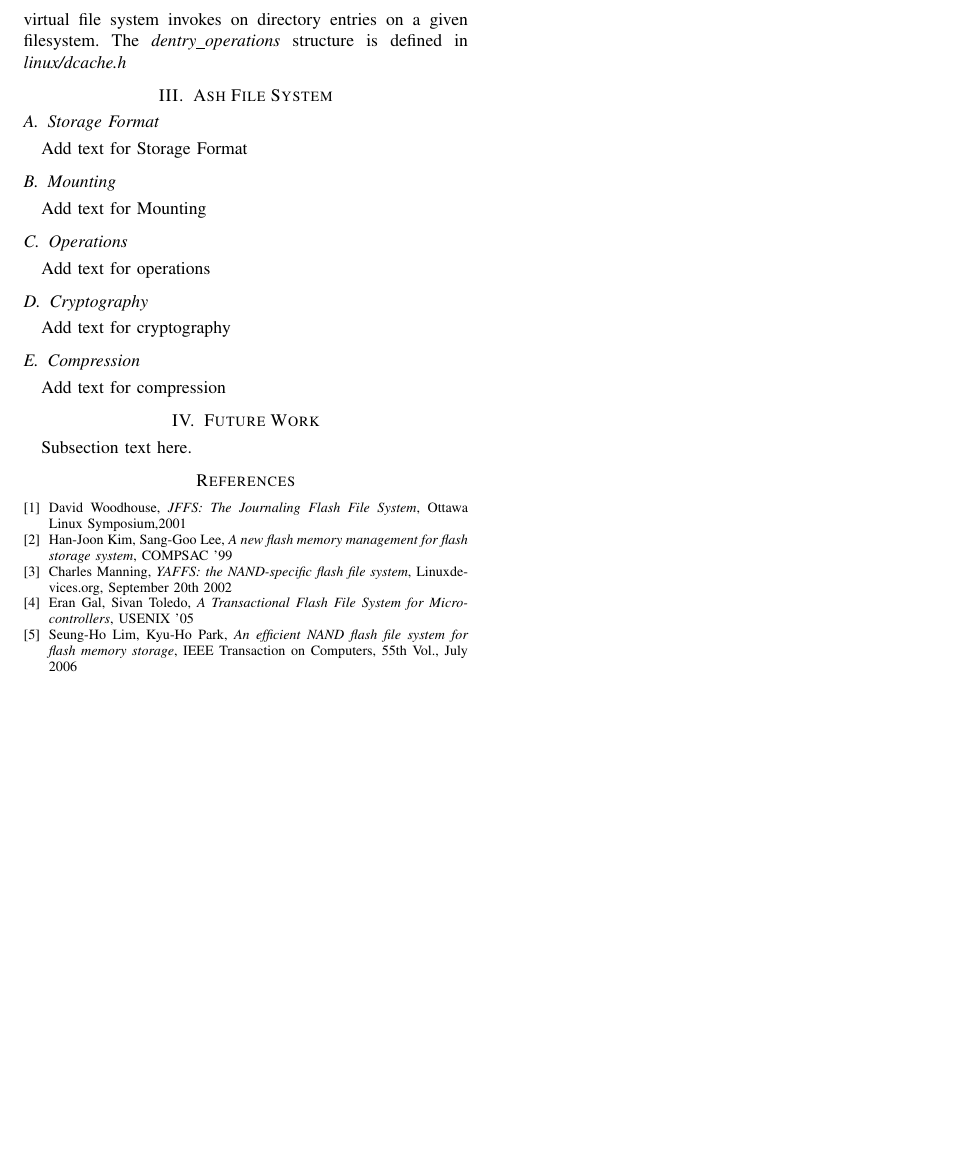
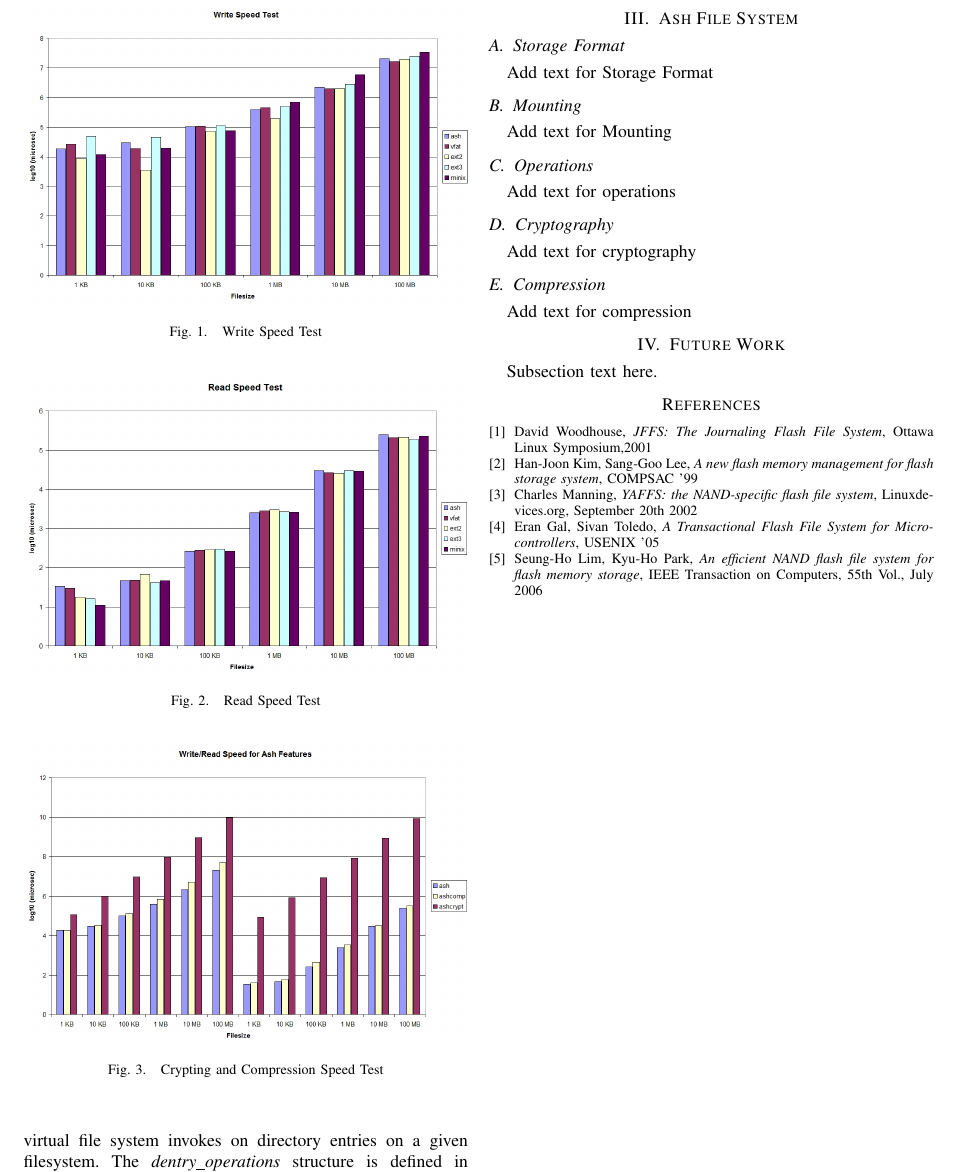
Before and after one commit to sagab/project-soa, a LaTeX paper (docs/SOA_Baluta_Sandu_paper_draft.tex): part of page 4 of 4, cut so that both start at the same text, the shorter picture padded with empty space. Compiled offline with pdfLaTeX.

Commit message:
- images

```diff
--- a/docs/SOA_Baluta_Sandu_paper_draft.tex
+++ b/docs/SOA_Baluta_Sandu_paper_draft.tex
@@ -130,12 +130,12 @@
 % *** GRAPHICS RELATED PACKAGES ***
 %
 \ifCLASSINFOpdf
-  % \usepackage[pdftex]{graphicx}
+\usepackage[pdftex]{graphicx}
   % declare the path(s) where your graphic files are
   % \graphicspath{{../pdf/}{../jpeg/}}
   % and their extensions so you won't have to specify these with
   % every instance of \includegraphics
-  % \DeclareGraphicsExtensions{.pdf,.jpeg,.png}
+\DeclareGraphicsExtensions{.pdf,.jpeg,.png}
 \else
   % or other class option (dvipsone, dvipdf, if not using dvips). graphicx
   % will default to the driver specified in the system graphics.cfg if no
@@ -278,7 +278,7 @@
 % IEEEtran.cls handing of captions. Version 1.3 (2005/06/28) and later
 % (recommended due to many improvements over 1.2) of subfig.sty supports
 % the caption=false option directly:
-%\usepackage[caption=false,font=footnotesize]{subfig}
+\usepackage[caption=false,font=footnotesize]{subfig}
 %
 % The latest version and documentation can be obtained at:
 % http://www.ctan.org/tex-archive/macros/latex/contrib/subfig/
@@ -665,6 +665,26 @@ specifies whether the object is dirty or not. \\
 The {\em dentry\_operations}  structure specifies the methods that virtual file system invokes on directory entries on a
 given filesystem. The {\em dentry\_operations} structure is defined in {\em linux/dcache.h}
 
+\begin{figure}[!t]
+\centering
+\includegraphics[width=3.5in]{writetest.jpg}
+\caption{Write Speed Test}
+\label{fig_wspeed}
+\end{figure}
+
+\begin{figure}[!t]
+\centering
+\includegraphics[width=3.5in]{readtest.jpg}
+\caption{Read Speed Test}
+\label{fig_rspeed}
+\end{figure}
+
+\begin{figure}[!t]
+\centering
+\includegraphics[width=3.5in]{features.jpg}
+\caption{Crypting and Compression Speed Test}
+\label{fig_fspeed}
+\end{figure}
 
 \section{Ash File System}
 
```
Also changed, not shown: docs/SOA_Baluta_Sandu_paper_draft.pdf, docs/SOA_Baluta_Sandu_rezumat.pdf, docs/SOA_Baluta_Sandu_paper_draft.tex (1 more changed lines).
